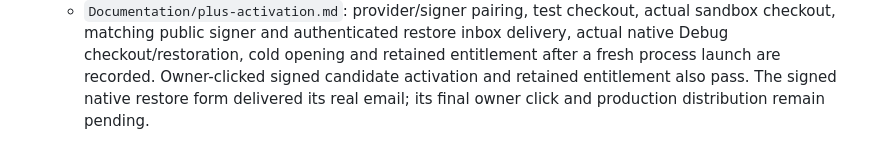
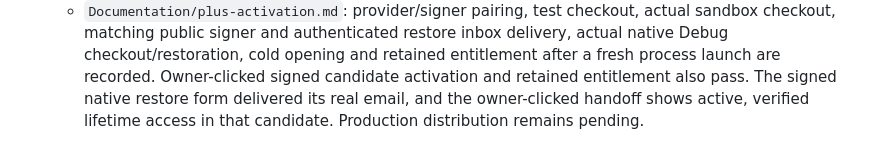
Before and after one commit to TheHypertextStudio/curfew, a Markdown page: Documentation/todo-test-matrix.md, the part around the change. Drawn GitHub-style.

```diff
--- a/Documentation/todo-test-matrix.md
+++ b/Documentation/todo-test-matrix.md
@@ -1826,5 +1826,6 @@ changes; rollback restores the prior landing release and docs commit.
     inbox delivery, actual native Debug checkout/restoration, cold opening and
     retained entitlement after a fresh process launch are recorded. Owner-clicked
     signed candidate activation and retained entitlement also pass. The signed
-    native restore form delivered its real email; its final owner click and
-    production distribution remain pending.
+    native restore form delivered its real email, and the owner-clicked handoff
+    shows active, verified lifetime access in that candidate. Production
+    distribution remains pending.
```
Also changed, not shown: Documentation/plus-activation.md (+11 -3 lines), Documentation/todos.md (+2 -2 lines).
